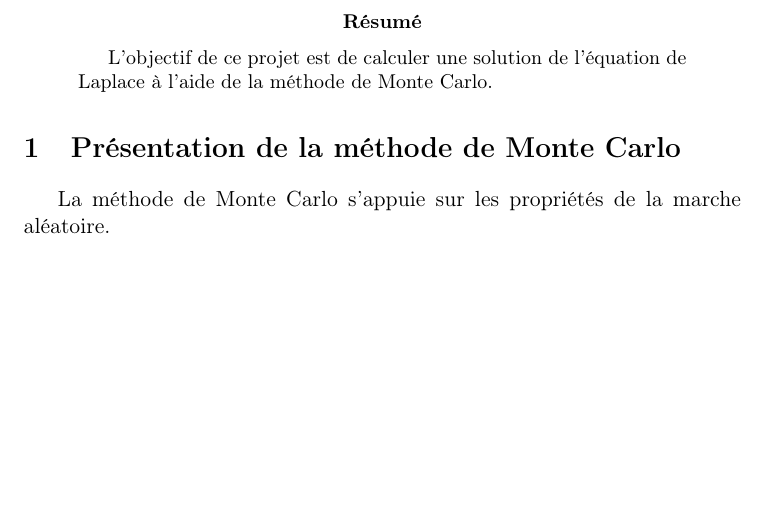
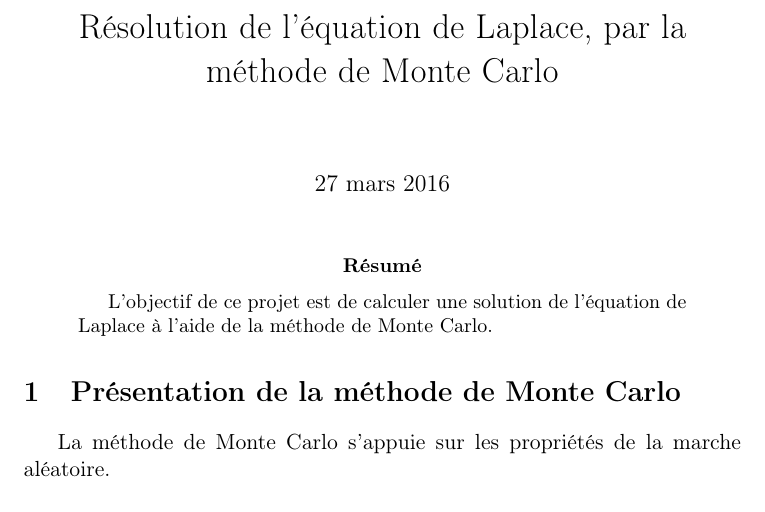
Before and after one commit to MathCoursOrg/ProjetScientifique, a LaTeX paper (presentation.tex): part of page 1 of 2, cut at the place of the change, the shorter picture padded with empty space. Compiled offline with pdfLaTeX.

```diff
--- a/presentation.tex
+++ b/presentation.tex
@@ -8,16 +8,18 @@
 \usepackage{amssymb}
 % Rappel%Pour faire un symbole comme R pour les réels:
 % $\mathbb{R} $
+\title{Résolution de l'équation de Laplace, par la méthode de Monte Carlo}
 
 \begin{document}
 %Définition de commandes
 %\newcommand{\impo}[1]{\emph{#1}}
 %Fin de définition de commandes
-
+\maketitle
 \begin{abstract}
 	L'objectif de ce projet est de calculer une solution de l'équation de Laplace à l'aide de la
 	méthode de Monte Carlo.
 \end{abstract}
+
 
 \section{Présentation de la méthode de Monte Carlo}
 
```
Also changed, not shown: presentation.tex (1 more changed lines), 3 other files.
